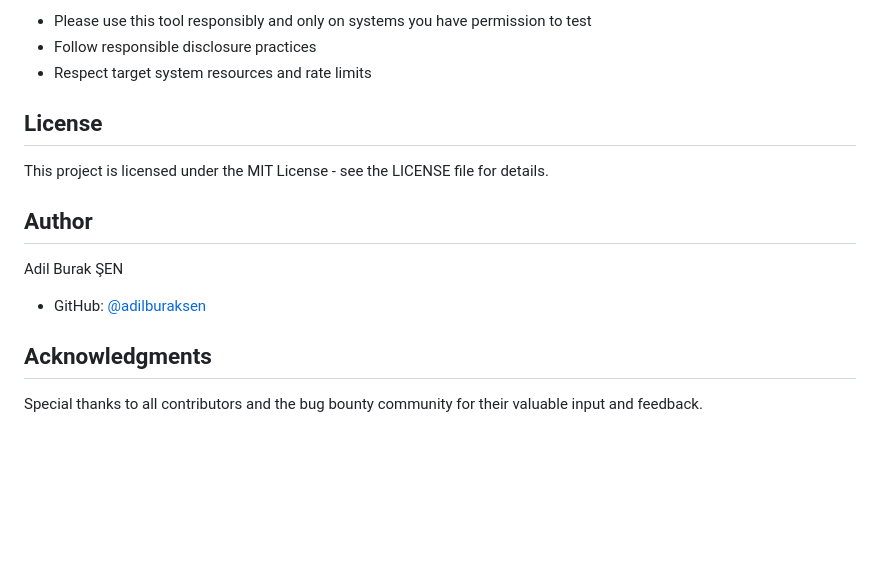
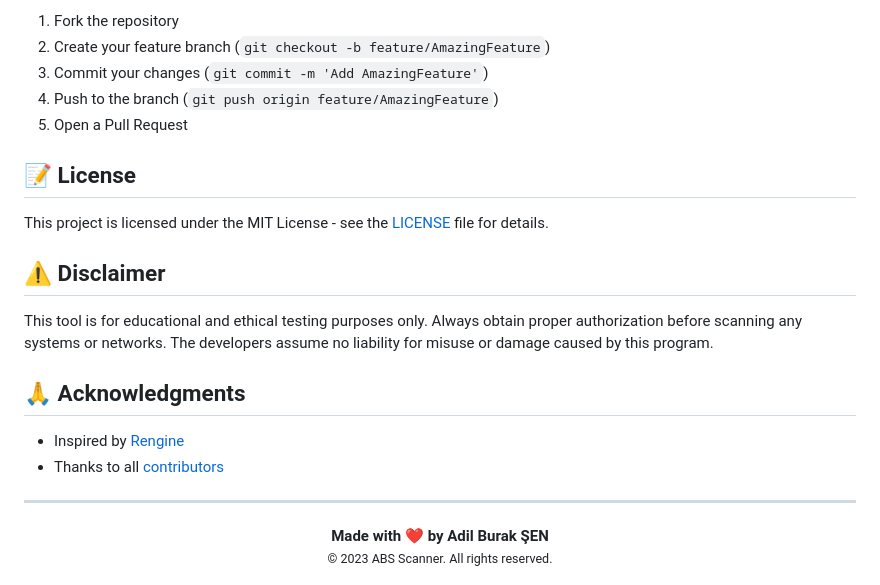
Before and after one commit to adilburaksen/abs-scanner, a Markdown page: README.md, the part around the change printed below. Rendered like a GitHub page; blank space fills up the shorter version.

```diff
--- a/README.md
+++ b/README.md
@@ -92,17 +166,27 @@ Contributions are welcome! Please feel free to submit pull requests or create is
 
-- Please use this tool responsibly and only on systems you have permission to test
-- Follow responsible disclosure practices
-- Respect target system resources and rate limits
+1. Fork the repository
+2. Create your feature branch (`git checkout -b feature/AmazingFeature`)
+3. Commit your changes (`git commit -m 'Add AmazingFeature'`)
+4. Push to the branch (`git push origin feature/AmazingFeature`)
+5. Open a Pull Request
 
-## License
+## 📝 License
 
-This project is licensed under the MIT License - see the LICENSE file for details.
+This project is licensed under the MIT License - see the [LICENSE](LICENSE) file for details.
 
-## Author
+## ⚠️ Disclaimer
 
-Adil Burak ŞEN
-- GitHub: [@adilburaksen](https://github.com/adilburaksen)
+This tool is for educational and ethical testing purposes only. Always obtain proper authorization before scanning any systems or networks. The developers assume no liability for misuse or damage caused by this program.
 
-## Acknowledgments
+## 🙏 Acknowledgments
 
-Special thanks to all contributors and the bug bounty community for their valuable input and feedback.
+- Inspired by [Rengine](https://github.com/yogeshojha/rengine)
+- Thanks to all [contributors](https://github.com/adilburaksen/abs-scanner/graphs/contributors)
+
+---
+
+<div align="center">
+  <strong>Made with ❤️ by Adil Burak ŞEN</strong>
+  <br>
+  <small>© 2023 ABS Scanner. All rights reserved.</small>
+</div>
```
Also changed, not shown: other parts of README.md (+133 -59 lines).
